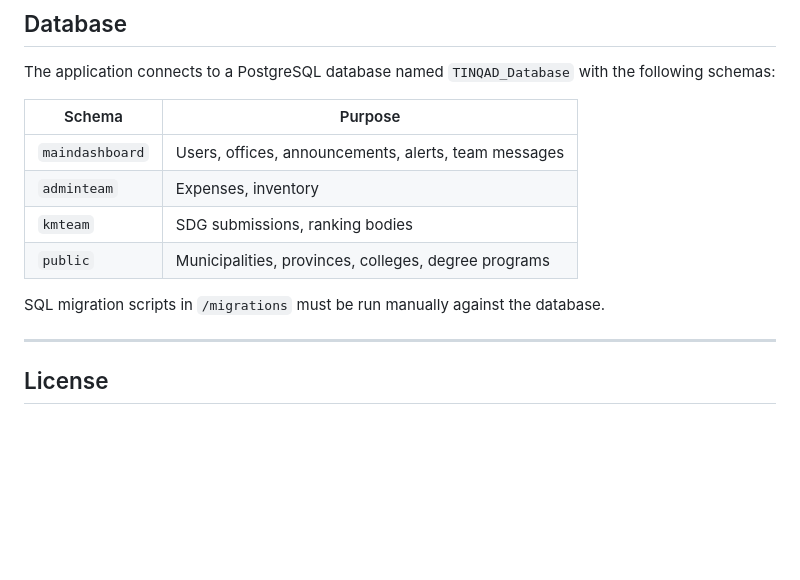
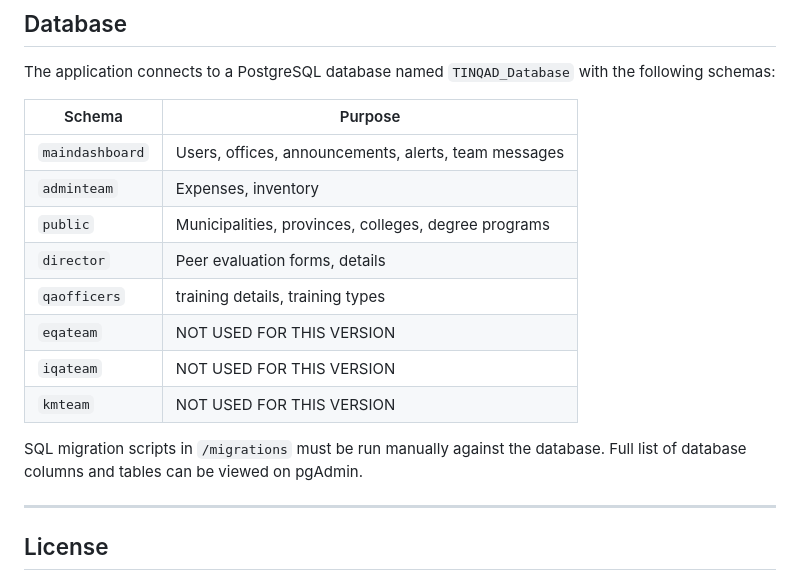
Before and after one commit to carltzzz/tinqad-v3, a Markdown page: README.md, the part around the change. Drawn GitHub-style; blank space fills up the shorter version.

Commit message:
edit: README

```diff
--- a/README.md
+++ b/README.md
@@ -169,10 +169,15 @@ The application connects to a PostgreSQL database named `TINQAD_Database` with t
 |---|---|
 | `maindashboard` | Users, offices, announcements, alerts, team messages |
 | `adminteam` | Expenses, inventory |
-| `kmteam` | SDG submissions, ranking bodies |
 | `public` | Municipalities, provinces, colleges, degree programs |
+| `director` | Peer evaluation forms, details |
+| `qaofficers` | training details, training types |
+| `eqateam` | NOT USED FOR THIS VERSION |
+| `iqateam` | NOT USED FOR THIS VERSION |
+| `kmteam` |  NOT USED FOR THIS VERSION |
 
-SQL migration scripts in `/migrations` must be run manually against the database.
+
+SQL migration scripts in `/migrations` must be run manually against the database. Full list of database columns and tables can be viewed on pgAdmin.
 
 ---
 
```
